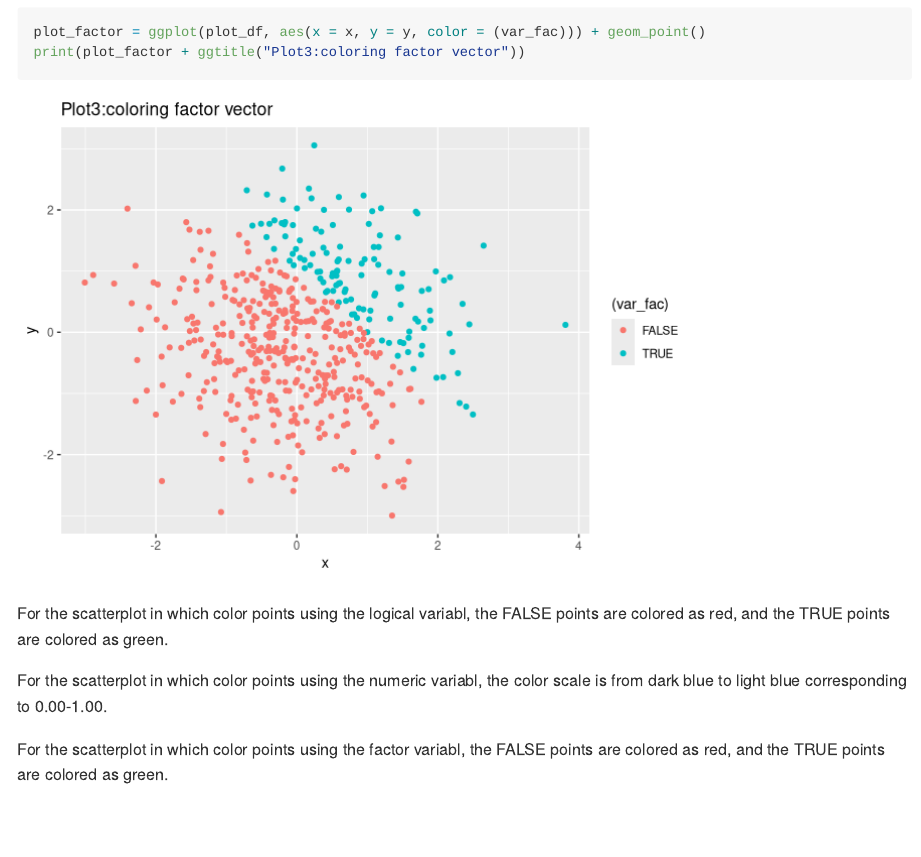
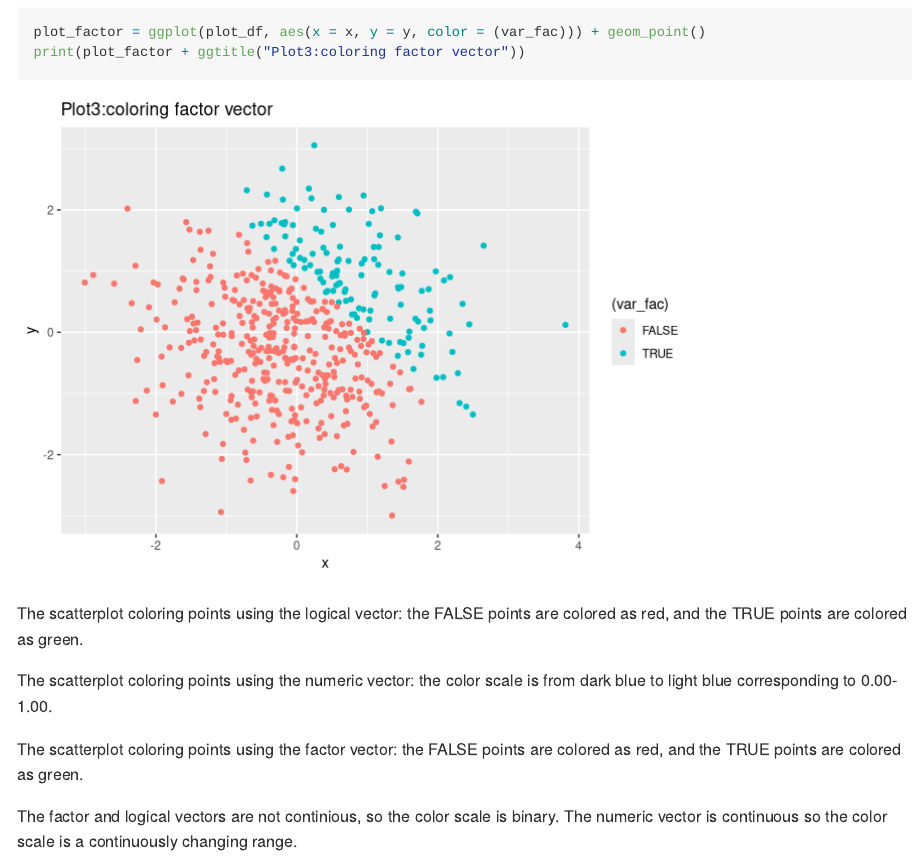
Before and after one commit to ra2965/p8105_hw1_ra2965, an R Markdown document (p8105_hw1_ra2965.Rmd): the page in a window 1100 px wide, from 4070 px down. Rendered offline with R 4.5, knitr and Pandoc, with nearby package versions; code that draws random numbers runs with fixed seeds of ours.

Commit message:
add comments to the scatterplot color scale

````diff
--- a/p8105_hw1_ra2965.Rmd
+++ b/p8105_hw1_ra2965.Rmd
@@ -97,8 +97,10 @@ print(plot_num + ggtitle("Plot2:coloring numeric vector"))
 plot_factor = ggplot(plot_df, aes(x = x, y = y, color = (var_fac))) + geom_point()
 print(plot_factor + ggtitle("Plot3:coloring factor vector"))
 ```
-For the scatterplot in which color points using the logical variabl, the FALSE points are colored as red, and the TRUE points are colored as green.
+The scatterplot coloring points using the logical vector: the FALSE points are colored as red, and the TRUE points are colored as green.
 
-For the scatterplot in which color points using the numeric variabl, the color scale is from dark blue to light blue corresponding to 0.00-1.00.
+The scatterplot coloring points using the numeric vector: the color scale is from dark blue to light blue corresponding to 0.00-1.00.
 
-For the scatterplot in which color points using the factor variabl, the FALSE points are colored as red, and the TRUE points are colored as green.
+The scatterplot coloring points using the factor vector: the FALSE points are colored as red, and the TRUE points are colored as green.
+
+The factor and logical vectors are not continious, so the color scale is binary. The numeric vector is continuous so the color scale is a continuously changing range.
````
